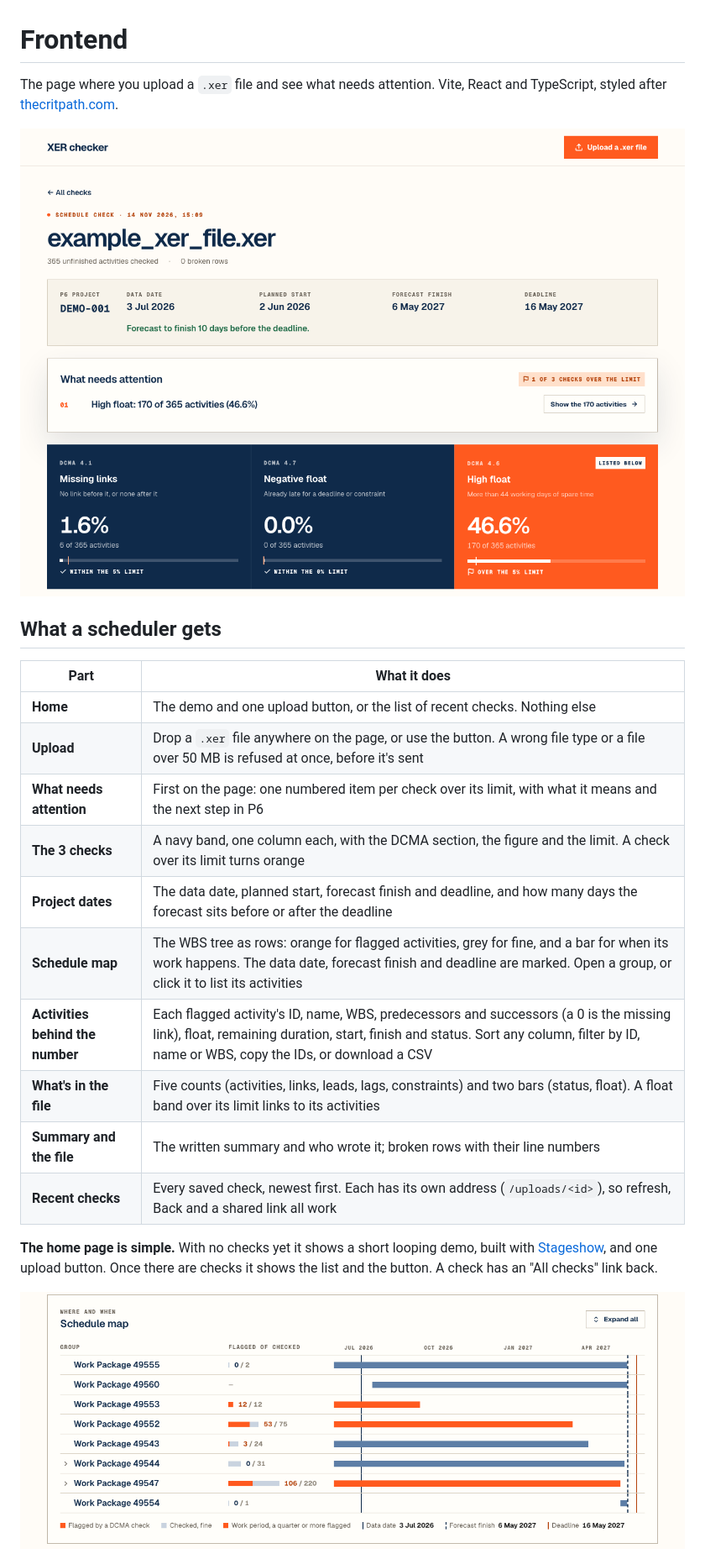
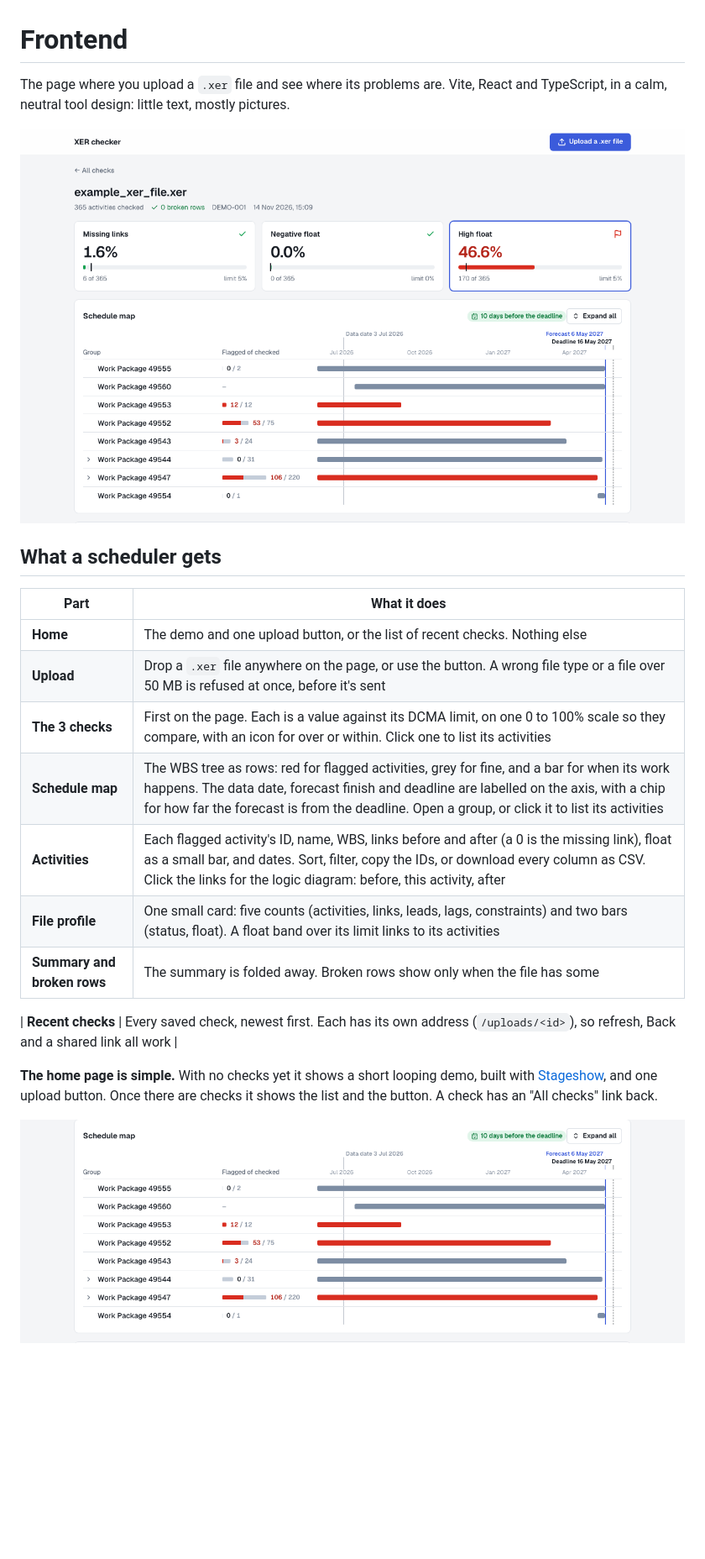
Before and after one commit to RiyasaatAhmed/xer-checker, a Markdown page: frontend/README.md, the part around one of its changes. Shown at 84% size. Drawn GitHub-style; pictures changed too: frontend/dashboard.png, frontend/map.png; blank space fills up the shorter version.

Commit message:
docs: describe the new design, and retake the screenshots

```diff
--- a/frontend/README.md
+++ b/frontend/README.md
@@ -1,6 +1,6 @@
 # Frontend
 
-The page where you upload a `.xer` file and see what needs attention. Vite, React and TypeScript, styled after [thecritpath.com](https://thecritpath.com/).
+The page where you upload a `.xer` file and see where its problems are. Vite, React and TypeScript, in a calm, neutral tool design: little text, mostly pictures.
 
 ![Dashboard](dashboard.png)
 
@@ -10,13 +10,12 @@ The page where you upload a `.xer` file and see what needs attention. Vite, Reac
 |---|---|
 | **Home** | The demo and one upload button, or the list of recent checks. Nothing else |
 | **Upload** | Drop a `.xer` file anywhere on the page, or use the button. A wrong file type or a file over 50 MB is refused at once, before it's sent |
-| **What needs attention** | First on the page: one numbered item per check over its limit, with what it means and the next step in P6 |
-| **The 3 checks** | A navy band, one column each, with the DCMA section, the figure and the limit. A check over its limit turns orange |
-| **Project dates** | The data date, planned start, forecast finish and deadline, and how many days the forecast sits before or after the deadline |
-| **Schedule map** | The WBS tree as rows: orange for flagged activities, grey for fine, and a bar for when its work happens. The data date, forecast finish and deadline are marked. Open a group, or click it to list its activities |
-| **Activities behind the number** | Each flagged activity's ID, name, WBS, predecessors and successors (a 0 is the missing link), float, remaining duration, start, finish and status. Sort any column, filter by ID, name or WBS, copy the IDs, or download a CSV |
-| **What's in the file** | Five counts (activities, links, leads, lags, constraints) and two bars (status, float). A float band over its limit links to its activities |
-| **Summary and the file** | The written summary and who wrote it; broken rows with their line numbers |
+| **The 3 checks** | First on the page. Each is a value against its DCMA limit, on one 0 to 100% scale so they compare, with an icon for over or within. Click one to list its activities |
+| **Schedule map** | The WBS tree as rows: red for flagged activities, grey for fine, and a bar for when its work happens. The data date, forecast finish and deadline are labelled on the axis, with a chip for how far the forecast is from the deadline. Open a group, or click it to list its activities |
+| **Activities** | Each flagged activity's ID, name, WBS, links before and after (a 0 is the missing link), float as a small bar, and dates. Sort, filter, copy the IDs, or download every column as CSV. Click the links for the logic diagram: before, this activity, after |
+| **File profile** | One small card: five counts (activities, links, leads, lags, constraints) and two bars (status, float). A float band over its limit links to its activities |
+| **Summary and broken rows** | The summary is folded away. Broken rows show only when the file has some |
+
 | **Recent checks** | Every saved check, newest first. Each has its own address (`/uploads/<id>`), so refresh, Back and a shared link all work |
 
 **The home page is simple.** With no checks yet it shows a short looping demo, built with [Stageshow](https://github.com/benjitaylor/skills/tree/main/stageshow), and one upload button. Once there are checks it shows the list and the button. A check has an "All checks" link back.
```
Also changed, not shown: other parts of frontend/README.md (+11 -11 lines), CLAUDE.md (+3 -3 lines), README.md (+4 -4 lines), frontend/upload-screen.png.
